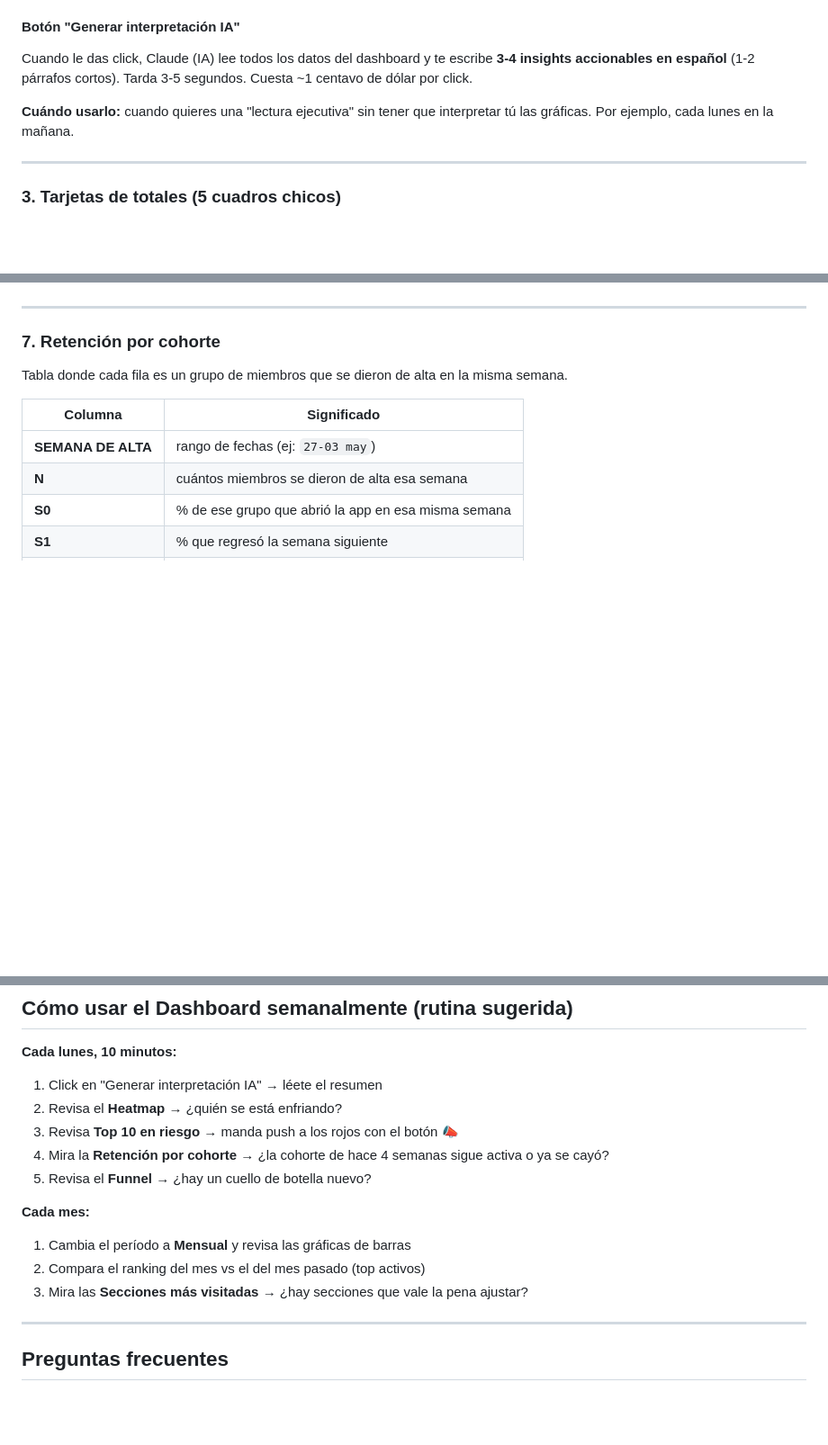
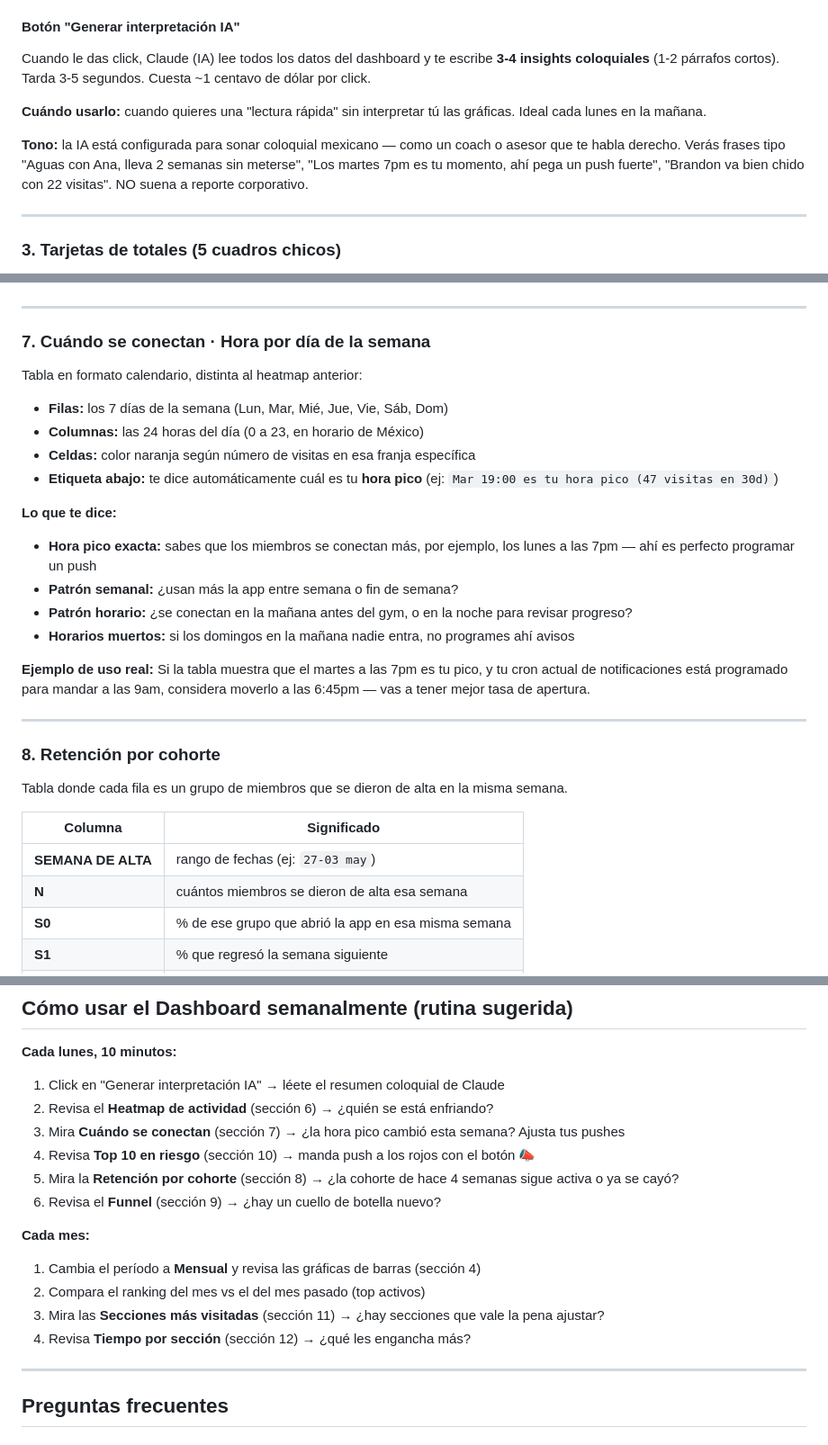
Before and after one commit to lganem-collab/bepwr-app, a Markdown page: INSTRUCTIVO_DASHBOARD.md, 3 parts joined by grey strips. Shown at 90% size. Drawn GitHub-style; blank space fills up the shorter version.

Commit message:
docs: actualizar instructivo con heatmap por hora y nota sobre tono coloquial IA
- Nueva sección #7: "Cuándo se conectan · Hora por día de la semana"
  con explicación de cómo leer el calendario 7x24, qué te dice la
  hora pico, y ejemplo de uso real para programar pushes.
- Renumeradas secciones 8-12 (cohorte, funnel, rankings, secciones,
  tiempo) para acomodar la nueva.
- Sección 2 (Insights) ahora explica el tono coloquial mexicano de
  la IA con ejemplos.
- Rutina semanal sugerida actualizada para incluir revisión de la
  hora pico cada lunes.

Co-Authored-By: Claude Opus 4.7 (1M context) <noreply@anthropic.com>

```diff
--- a/INSTRUCTIVO_DASHBOARD.md
+++ b/INSTRUCTIVO_DASHBOARD.md
@@ -40,9 +40,11 @@ Cinco tarjetas grandes con números clave:
 - **DÍA PICO** — el día de la semana con más visitas (Lun, Mar, Mié, etc.)
 
 #### Botón "Generar interpretación IA"
-Cuando le das click, Claude (IA) lee todos los datos del dashboard y te escribe **3-4 insights accionables en español** (1-2 párrafos cortos). Tarda 3-5 segundos. Cuesta ~1 centavo de dólar por click.
+Cuando le das click, Claude (IA) lee todos los datos del dashboard y te escribe **3-4 insights coloquiales** (1-2 párrafos cortos). Tarda 3-5 segundos. Cuesta ~1 centavo de dólar por click.
 
-**Cuándo usarlo:** cuando quieres una "lectura ejecutiva" sin tener que interpretar tú las gráficas. Por ejemplo, cada lunes en la mañana.
+**Cuándo usarlo:** cuando quieres una "lectura rápida" sin interpretar tú las gráficas. Ideal cada lunes en la mañana.
+
+**Tono:** la IA está configurada para sonar coloquial mexicano — como un coach o asesor que te habla derecho. Verás frases tipo "Aguas con Ana, lleva 2 semanas sin meterse", "Los martes 7pm es tu momento, ahí pega un push fuerte", "Brandon va bien chido con 22 visitas". NO suena a reporte corporativo.
 
 ---
 
@@ -105,7 +107,26 @@ Tabla en formato calendario:
 
 ---
 
-### 7. Retención por cohorte
+### 7. Cuándo se conectan · Hora por día de la semana
+
+Tabla en formato calendario, distinta al heatmap anterior:
+- **Filas:** los 7 días de la semana (Lun, Mar, Mié, Jue, Vie, Sáb, Dom)
+- **Columnas:** las 24 horas del día (0 a 23, en horario de México)
+- **Celdas:** color naranja según número de visitas en esa franja específica
+- **Etiqueta abajo:** te dice automáticamente cuál es tu **hora pico** (ej: `Mar 19:00 es tu hora pico (47 visitas en 30d)`)
+
+**Lo que te dice:**
+- **Hora pico exacta:** sabes que los miembros se conectan más, por ejemplo, los lunes a las 7pm — ahí es perfecto programar un push
+- **Patrón semanal:** ¿usan más la app entre semana o fin de semana?
+- **Patrón horario:** ¿se conectan en la mañana antes del gym, o en la noche para revisar progreso?
+- **Horarios muertos:** si los domingos en la mañana nadie entra, no programes ahí avisos
+
+**Ejemplo de uso real:**
+Si la tabla muestra que el martes a las 7pm es tu pico, y tu cron actual de notificaciones está programado para mandar a las 9am, considera moverlo a las 6:45pm — vas a tener mejor tasa de apertura.
+
+---
+
+### 8. Retención por cohorte
 
 Tabla donde cada fila es un grupo de miembros que se dieron de alta en la misma semana.
 
@@ -204,17 +225,19 @@ Bar chart horizontal morado. Tiempo promedio (en MM:SS) que un miembro pasa en c
 
 **Cada lunes, 10 minutos:**
 
-1. Click en "Generar interpretación IA" → léete el resumen
-2. Revisa el **Heatmap** → ¿quién se está enfriando?
-3. Revisa **Top 10 en riesgo** → manda push a los rojos con el botón 📣
-4. Mira la **Retención por cohorte** → ¿la cohorte de hace 4 semanas sigue activa o ya se cayó?
-5. Revisa el **Funnel** → ¿hay un cuello de botella nuevo?
+1. Click en "Generar interpretación IA" → léete el resumen coloquial de Claude
+2. Revisa el **Heatmap de actividad** (sección 6) → ¿quién se está enfriando?
+3. Mira **Cuándo se conectan** (sección 7) → ¿la hora pico cambió esta semana? Ajusta tus pushes
+4. Revisa **Top 10 en riesgo** (sección 10) → manda push a los rojos con el botón 📣
+5. Mira la **Retención por cohorte** (sección 8) → ¿la cohorte de hace 4 semanas sigue activa o ya se cayó?
+6. Revisa el **Funnel** (sección 9) → ¿hay un cuello de botella nuevo?
 
 **Cada mes:**
 
-1. Cambia el período a **Mensual** y revisa las gráficas de barras
+1. Cambia el período a **Mensual** y revisa las gráficas de barras (sección 4)
 2. Compara el ranking del mes vs el del mes pasado (top activos)
-3. Mira las **Secciones más visitadas** → ¿hay secciones que vale la pena ajustar?
+3. Mira las **Secciones más visitadas** (sección 11) → ¿hay secciones que vale la pena ajustar?
+4. Revisa **Tiempo por sección** (sección 12) → ¿qué les engancha más?
 
 ---
 
```
Also changed, not shown: other parts of INSTRUCTIVO_DASHBOARD.md (+5 -5 lines).
